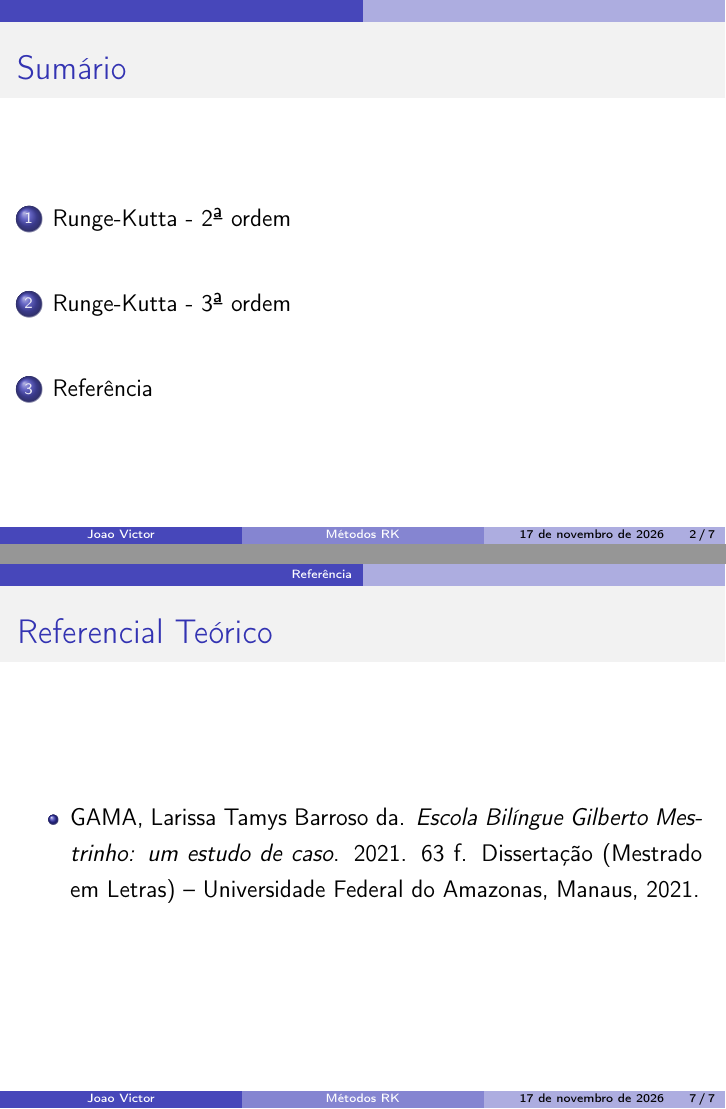
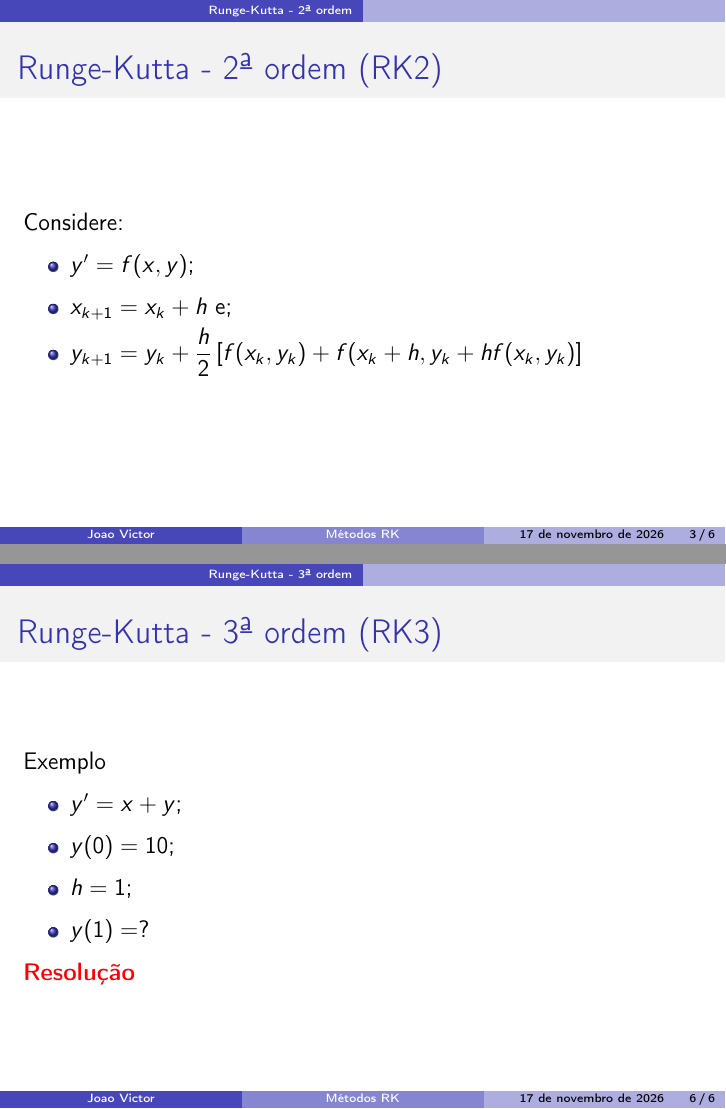
Before and after one commit to ovictorjo3/PIBIC-TOPICOS, LaTeX slides (Metodos_RK/main.tex): pages 2 and 7 of 7 before the commit and pages 3 and 6 of 6 after it, joined at a grey line. Compiled offline with pdfLaTeX.

Commit message:
resolução - RK3

```diff
--- a/Metodos_RK/main.tex
+++ b/Metodos_RK/main.tex
@@ -77,7 +77,7 @@
 		\end{itemize}
 	\end{frame}
 
-	\begin{frame}{Runge-Kutta - 3ª ordem (RK2)}
+	\begin{frame}{Runge-Kutta - 3ª ordem (RK3)}
 		Exemplo
 		\begin{itemize}
 			\item $y'=x+y$;
@@ -85,12 +85,7 @@
 			\item $h=1$;
 			\item $y(1)=?$
 		\end{itemize}
+		\textcolor{red}{\href{https://drive.google.com/file/d/1DxQpVS0yf7EAEhOrTNBwRyE-KH2NNoCE/view?usp=sharing}{\textbf{Resolução}}}
 	\end{frame}
-\section{Referência}
-	\begin{frame}{Referencial Teórico}
-		\begin{itemize}
-			\justifying
-			\item GAMA, Larissa Tamys Barroso da. \textit{Escola Bilíngue Gilberto Mestrinho: um estudo de caso}. 2021. 63 f. Dissertação (Mestrado em Letras) -- Universidade Federal do Amazonas, Manaus, 2021.
-		\end{itemize}
-	\end{frame}
+
 \end{document}
```
Also changed, not shown: Metodos_RK/main.pdf, 6 other files.
